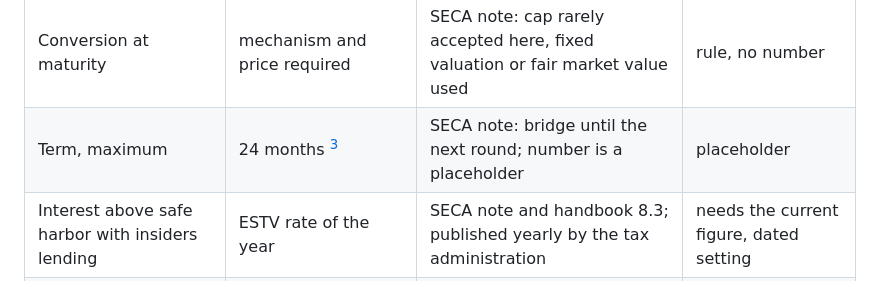
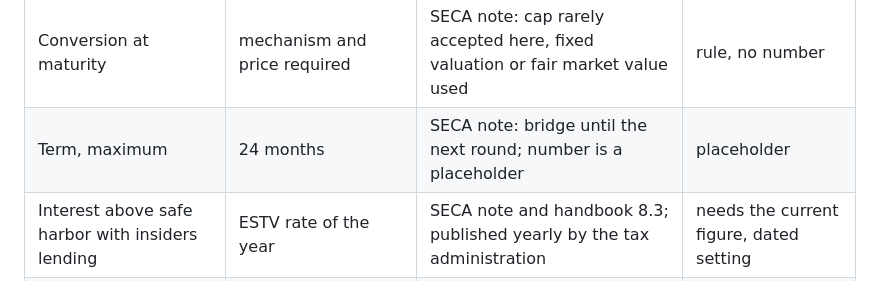
Before and after one commit to ducroo/SICTIC-AI, a Markdown page: docs/cla-review-design.md, the part around one of its changes. Rendered like a GitHub page.

```diff
--- a/docs/cla-review-design.md
+++ b/docs/cla-review-design.md
@@ -113,7 +113,7 @@ Proposed first set of lender-angle bands for `config/cla_review/settings.json`.
 | Qualified-financing threshold, minimum | 1x the aggregate loan amount | SECA note: not too low, or a tiny round converts the loans | placeholder |
 | Qualified-financing threshold, maximum | 3x the company's stated next-round target | SECA note: not too high, or the company can avoid conversion | placeholder |
 | Conversion at maturity | mechanism and price required | SECA note: cap rarely accepted here, fixed valuation or fair market value used | rule, no number |
-| Term, maximum | 24 months [^3]| SECA note: bridge until the next round; number is a placeholder | placeholder |
+| Term, maximum | 24 months | SECA note: bridge until the next round; number is a placeholder | placeholder |
 | Interest above safe harbor with insiders lending | ESTV rate of the year | SECA note and handbook 8.3; published yearly by the tax administration | needs the current figure, dated setting |
 | Change-of-control repayment multiple, minimum | 1x | SECA short form: conversion or repayment on change of control | placeholder |
 | Lender majority for waivers and extensions | defined, at least two thirds of principal | earlier cla_review sketch | placeholder |
```
Also changed, not shown: other parts of docs/cla-review-design.md (+1 -1 lines).
